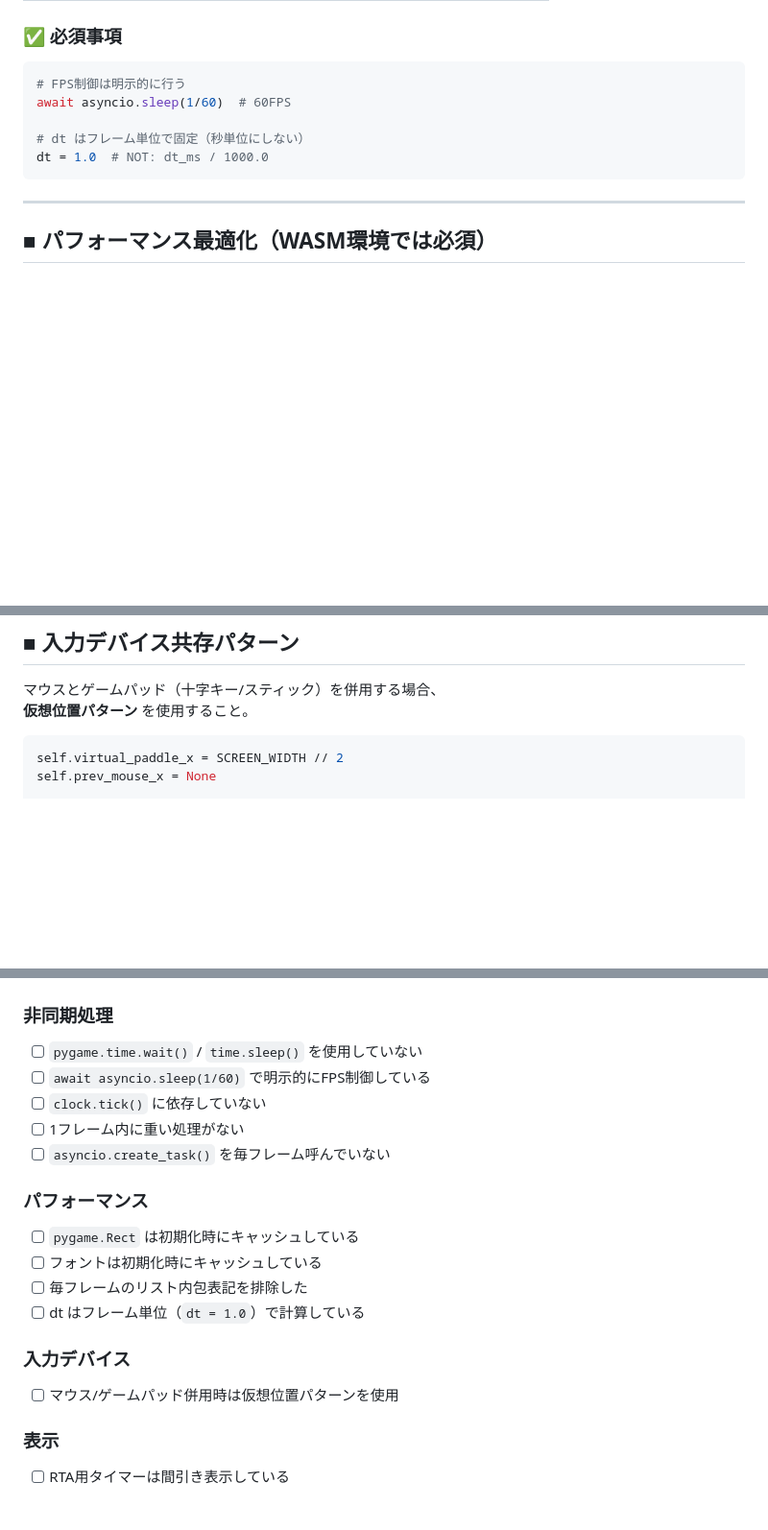
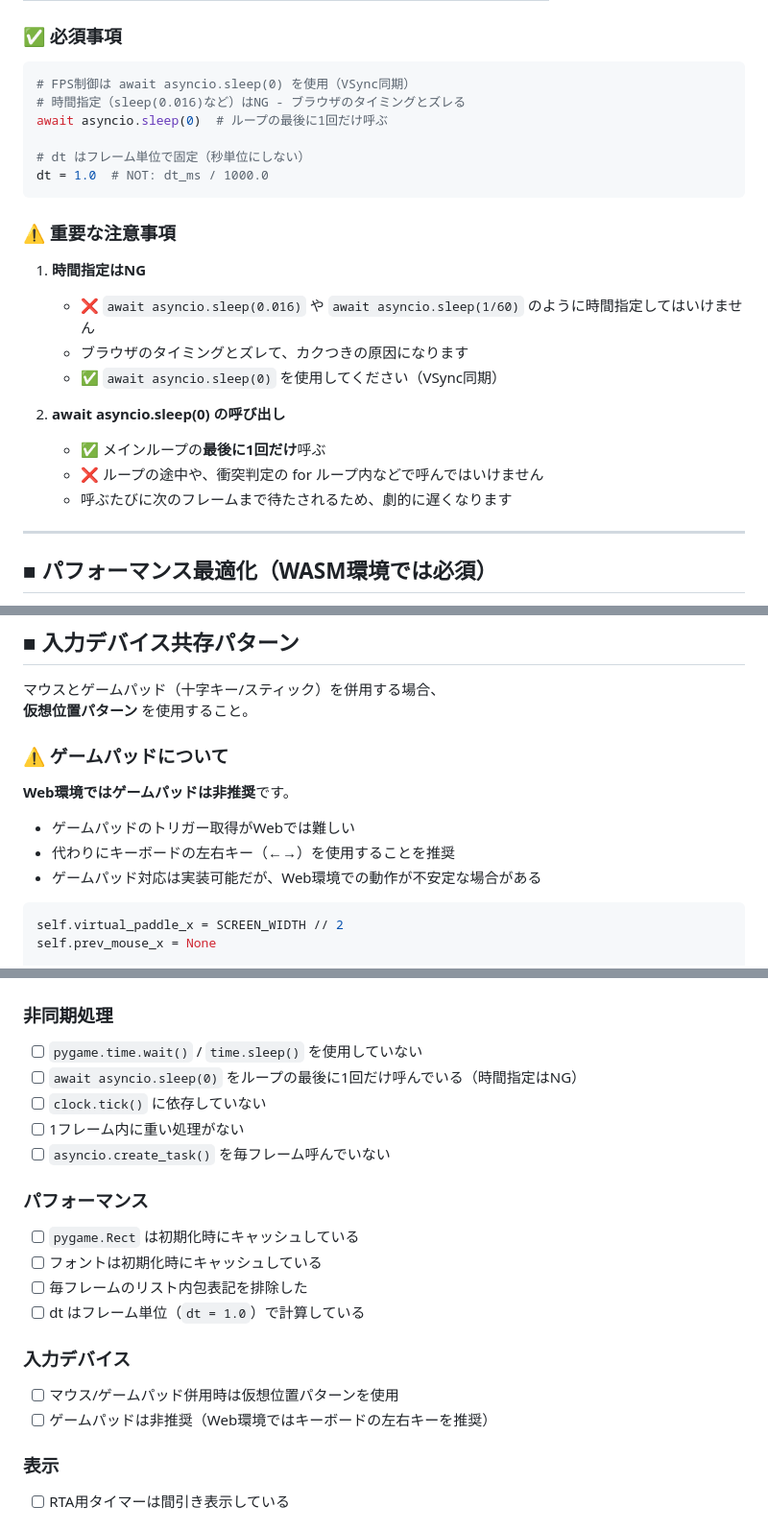
Before and after one commit to masa7an/wordbraker, a Markdown page: pygbag_web移植ガイド.md, 3 parts joined by grey strips. Shown: that part at 96% size. Drawn GitHub-style; blank space fills up the shorter version.

Commit message:
docs: add important web porting notes to guide (no time-based sleep, async sleep(0) only, gamepad not recommended)

````diff
--- a/pygbag_web移植ガイド.md
+++ b/pygbag_web移植ガイド.md
@@ -23,12 +23,25 @@ pygbag は **ブラウザのイベントループと協調** して動作する
 ### ✅ 必須事項
 
 ```python
-# FPS制御は明示的に行う
-await asyncio.sleep(1/60)  # 60FPS
+# FPS制御は await asyncio.sleep(0) を使用（VSync同期）
+# 時間指定（sleep(0.016)など）はNG - ブラウザのタイミングとズレる
+await asyncio.sleep(0)  # ループの最後に1回だけ呼ぶ
 
 # dt はフレーム単位で固定（秒単位にしない）
 dt = 1.0  # NOT: dt_ms / 1000.0
 ```
+
+### ⚠️ 重要な注意事項
+
+1. **時間指定はNG**
+   - ❌ `await asyncio.sleep(0.016)` や `await asyncio.sleep(1/60)` のように時間指定してはいけません
+   - ブラウザのタイミングとズレて、カクつきの原因になります
+   - ✅ `await asyncio.sleep(0)` を使用してください（VSync同期）
+
+2. **await asyncio.sleep(0) の呼び出し**
+   - ✅ メインループの**最後に1回だけ**呼ぶ
+   - ❌ ループの途中や、衝突判定の for ループ内などで呼んではいけません
+   - 呼ぶたびに次のフレームまで待たされるため、劇的に遅くなります
 
 ---
 
@@ -76,6 +89,13 @@ if self.remaining_count == 0: ...
 
 マウスとゲームパッド（十字キー/スティック）を併用する場合、
 **仮想位置パターン** を使用すること。
+
+### ⚠️ ゲームパッドについて
+
+**Web環境ではゲームパッドは非推奨**です。
+- ゲームパッドのトリガー取得がWebでは難しい
+- 代わりにキーボードの左右キー（←→）を使用することを推奨
+- ゲームパッド対応は実装可能だが、Web環境での動作が不安定な場合がある
 
 ```python
 self.virtual_paddle_x = SCREEN_WIDTH // 2
@@ -130,7 +150,7 @@ if current_time - self.last_timer_update > 100:
 
 ### 非同期処理
 - [ ] `pygame.time.wait()` / `time.sleep()` を使用していない
-- [ ] `await asyncio.sleep(1/60)` で明示的にFPS制御している
+- [ ] `await asyncio.sleep(0)` をループの最後に1回だけ呼んでいる（時間指定はNG）
 - [ ] `clock.tick()` に依存していない
 - [ ] 1フレーム内に重い処理がない
 - [ ] `asyncio.create_task()` を毎フレーム呼んでいない
@@ -143,6 +163,7 @@ if current_time - self.last_timer_update > 100:
 
 ### 入力デバイス
 - [ ] マウス/ゲームパッド併用時は仮想位置パターンを使用
+- [ ] ゲームパッドは非推奨（Web環境ではキーボードの左右キーを推奨）
 
 ### 表示
 - [ ] RTA用タイマーは間引き表示している
````
